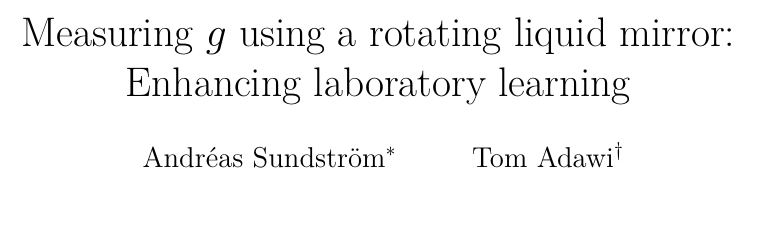
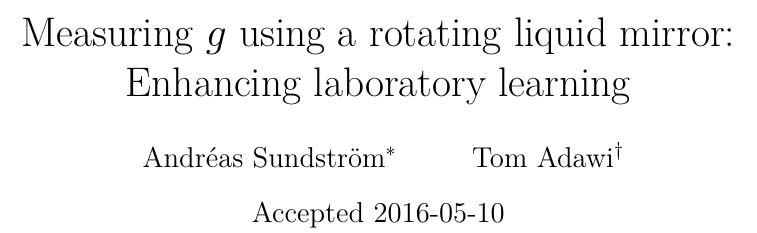
Before and after one commit to andsunds/Rotating_Bowl, a LaTeX paper (text/Rotating_bowl.tex): part of page 1 of 8, cut so that both start at the same text. Compiled offline with pdfLaTeX.

```diff
--- a/text/Rotating_bowl.tex
+++ b/text/Rotating_bowl.tex
@@ -43,6 +43,7 @@
 \and Tom Adawi\footnote{Engineering Education Research, Chalmers
   University of Technology, Gothenburg, Sweden}
 }
+\date{Accepted 2016-05-10}
 \maketitle
 
 \begin{abstract}
```
